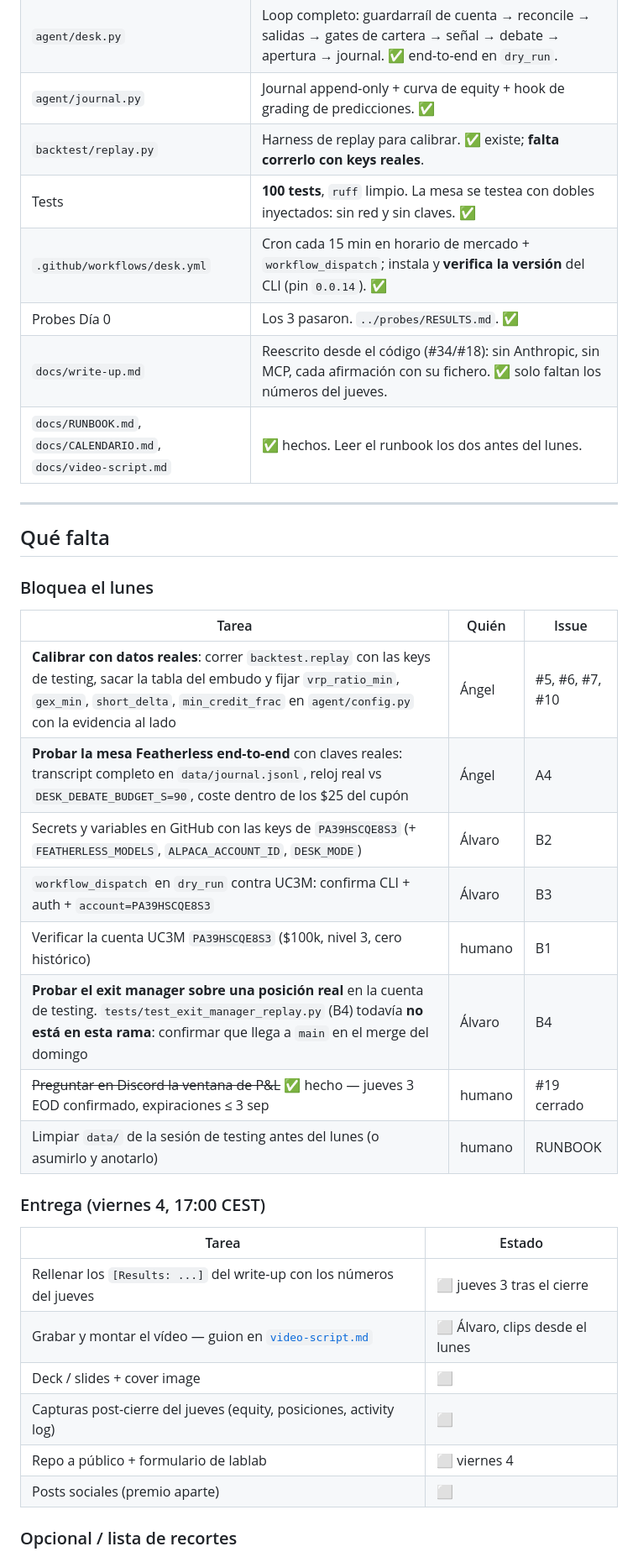
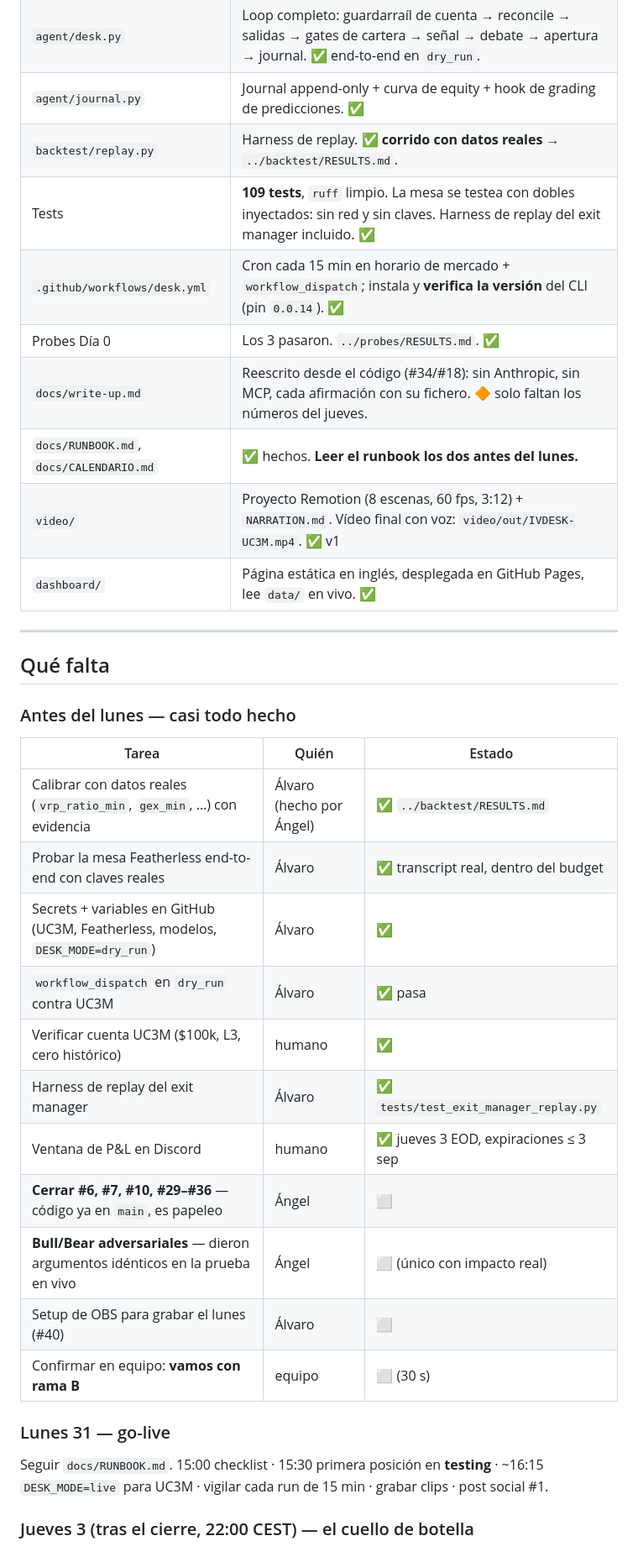
Before and after one commit to alvaarocl/iv-desk, a Markdown page: docs/STATUS.md, the part around one of its changes. Shown at 84% size. GitHub-like rendering.

```diff
--- a/docs/STATUS.md
+++ b/docs/STATUS.md
@@ -54,40 +67,39 @@ hora CEST y ET en [`CALENDARIO.md`](CALENDARIO.md).
 | `agent/seats.py` / `agent/debate.py` | **La mesa, 100% Featherless** (#31): Quant ensemble ×3 con mayoría estricta, Bull/Bear obligados a citar campos reales, Desk Head con predicción falsable validada. Clamp al cap del Risk Officer. Kill switch `DESK_DEBATE=off`. ✅ **cableada en `desk.py`**. |
 | `agent/desk.py` | Loop completo: guardarraíl de cuenta → reconcile → salidas → gates de cartera → señal → debate → apertura → journal. ✅ end-to-end en `dry_run`. |
 | `agent/journal.py` | Journal append-only + curva de equity + hook de grading de predicciones. ✅ |
-| `backtest/replay.py` | Harness de replay para calibrar. ✅ existe; **falta correrlo con keys reales**. |
-| Tests | **100 tests**, `ruff` limpio. La mesa se testea con dobles inyectados: sin red y sin claves. ✅ |
+| `backtest/replay.py` | Harness de replay. ✅ **corrido con datos reales** → `../backtest/RESULTS.md`. |
+| Tests | **109 tests**, `ruff` limpio. La mesa se testea con dobles inyectados: sin red y sin claves. Harness de replay del exit manager incluido. ✅ |
 | `.github/workflows/desk.yml` | Cron cada 15 min en horario de mercado + `workflow_dispatch`; instala y **verifica la versión** del CLI (pin `0.0.14`). ✅ |
 | Probes Día 0 | Los 3 pasaron. `../probes/RESULTS.md`. ✅ |
-| `docs/write-up.md` | Reescrito desde el código (#34/#18): sin Anthropic, sin MCP, cada afirmación con su fichero. ✅ solo faltan los números del jueves. |
-| `docs/RUNBOOK.md`, `docs/CALENDARIO.md`, `docs/video-script.md` | ✅ hechos. Leer el runbook los dos antes del lunes. |
+| `docs/write-up.md` | Reescrito desde el código (#34/#18): sin Anthropic, sin MCP, cada afirmación con su fichero. 🔶 solo faltan los números del jueves. |
+| `docs/RUNBOOK.md`, `docs/CALENDARIO.md` | ✅ hechos. **Leer el runbook los dos antes del lunes.** |
+| `video/` | Proyecto Remotion (8 escenas, 60 fps, 3:12) + `NARRATION.md`. Vídeo final con voz: `video/out/IVDESK-UC3M.mp4`. ✅ v1 |
+| `dashboard/` | Página estática en inglés, desplegada en GitHub Pages, lee `data/` en vivo. ✅ |
 
 ---
 
 ## Qué falta
 
-### Bloquea el lunes
+### Antes del lunes — casi todo hecho
 
-| Tarea | Quién | Issue |
+| Tarea | Quién | Estado |
 |---|---|---|
-| **Calibrar con datos reales**: correr `backtest.replay` con las keys de testing, sacar la tabla del embudo y fijar `vrp_ratio_min`, `gex_min`, `short_delta`, `min_credit_frac` en `agent/config.py` con la evidencia al lado | Ángel | #5, #6, #7, #10 |
-| **Probar la mesa Featherless end-to-end** con claves reales: transcript completo en `data/journal.jsonl`, reloj real vs `DESK_DEBATE_BUDGET_S=90`, coste dentro de los $25 del cupón | Ángel | A4 |
-| Secrets y variables en GitHub con las keys de `PA39HSCQE8S3` (+ `FEATHERLESS_MODELS`, `ALPACA_ACCOUNT_ID`, `DESK_MODE`) | Álvaro | B2 |
-| `workflow_dispatch` en `dry_run` contra UC3M: confirma CLI + auth + `account=PA39HSCQE8S3` | Álvaro | B3 |
-| Verificar la cuenta UC3M `PA39HSCQE8S3` ($100k, nivel 3, cero histórico) | humano | B1 |
-| **Probar el exit manager sobre una posición real** en la cuenta de testing. `tests/test_exit_manager_replay.py` (B4) todavía **no está en esta rama**: confirmar que llega a `main` en el merge del domingo | Álvaro | B4 |
-| ~~Preguntar en Discord la ventana de P&L~~ ✅ hecho — jueves 3 EOD confirmado, expiraciones ≤ 3 sep | humano | #19 cerrado |
-| Limpiar `data/` de la sesión de testing antes del lunes (o asumirlo y anotarlo) | humano | RUNBOOK |
+| Calibrar con datos reales (`vrp_ratio_min`, `gex_min`, …) con evidencia | Álvaro (hecho por Ángel) | ✅ `../backtest/RESULTS.md` |
+| Probar la mesa Featherless end-to-end con claves reales | Álvaro | ✅ transcript real, dentro del budget |
+| Secrets + variables en GitHub (UC3M, Featherless, modelos, `DESK_MODE=dry_run`) | Álvaro | ✅ |
+| `workflow_dispatch` en `dry_run` contra UC3M | Álvaro | ✅ pasa |
+| Verificar cuenta UC3M ($100k, L3, cero histórico) | humano | ✅ |
+| Harness de replay del exit manager | Álvaro | ✅ `tests/test_exit_manager_replay.py` |
+| Ventana de P&L en Discord | humano | ✅ jueves 3 EOD, expiraciones ≤ 3 sep |
+| **Cerrar #6, #7, #10, #29–#36** — código ya en `main`, es papeleo | Ángel | ⬜ |
+| **Bull/Bear adversariales** — dieron argumentos idénticos en la prueba en vivo | Ángel | ⬜ (único con impacto real) |
+| Setup de OBS para grabar el lunes (#40) | Álvaro | ⬜ |
+| Confirmar en equipo: **vamos con rama B** | equipo | ⬜ (30 s) |
 
-### Entrega (viernes 4, 17:00 CEST)
+### Lunes 31 — go-live
 
-| Tarea | Estado |
-|---|---|
-| Rellenar los `[Results: ...]` del write-up con los números del jueves | ⬜ jueves 3 tras el cierre |
-| Grabar y montar el vídeo — guion en [`video-script.md`](video-script.md) | ⬜ Álvaro, clips desde el lunes |
-| Deck / slides + cover image | ⬜ |
-| Capturas post-cierre del jueves (equity, posiciones, activity log) | ⬜ |
-| Repo a público + formulario de lablab | ⬜ viernes 4 |
-| Posts sociales (premio aparte) | ⬜ |
+Seguir `docs/RUNBOOK.md`. 15:00 checklist · 15:30 primera posición en **testing** · ~16:15
+`DESK_MODE=live` para UC3M · vigilar cada run de 15 min · grabar clips · post social #1.
 
-### Opcional / lista de recortes
+### Jueves 3 (tras el cierre, 22:00 CEST) — el cuello de botella
 
```
Also changed, not shown: other parts of docs/STATUS.md (+36 -9 lines).
